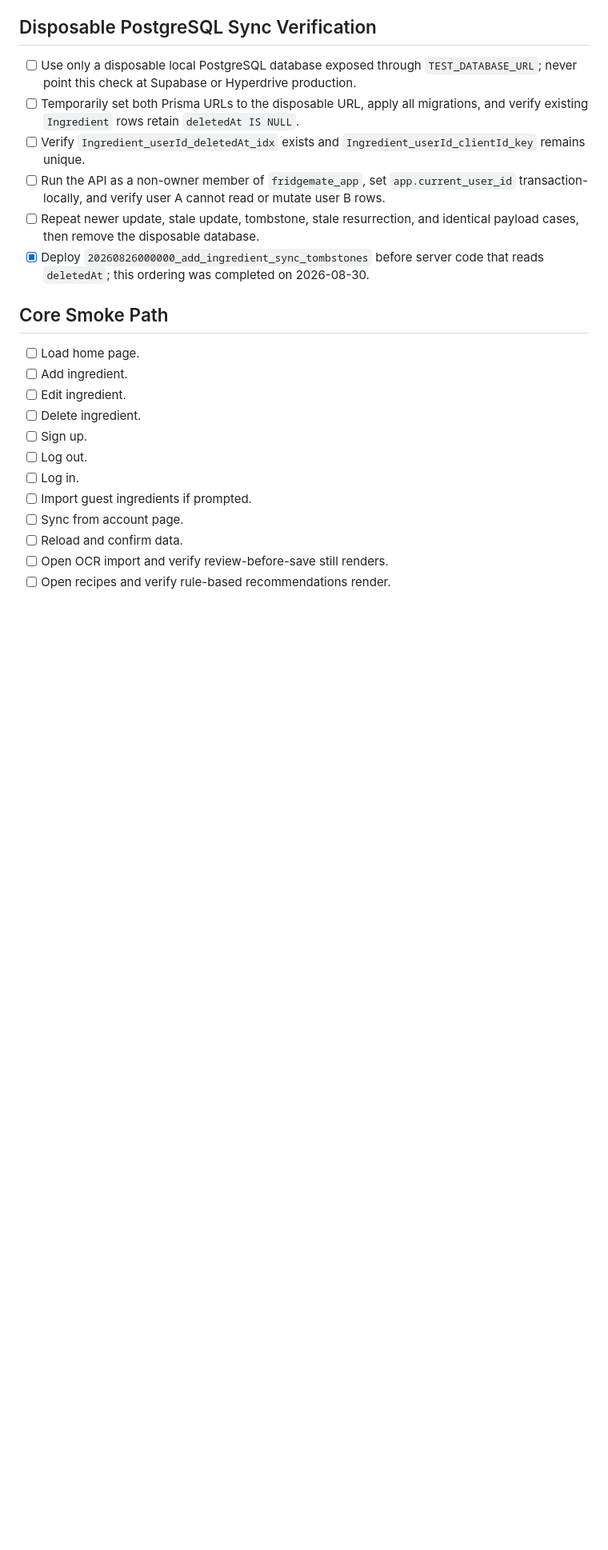
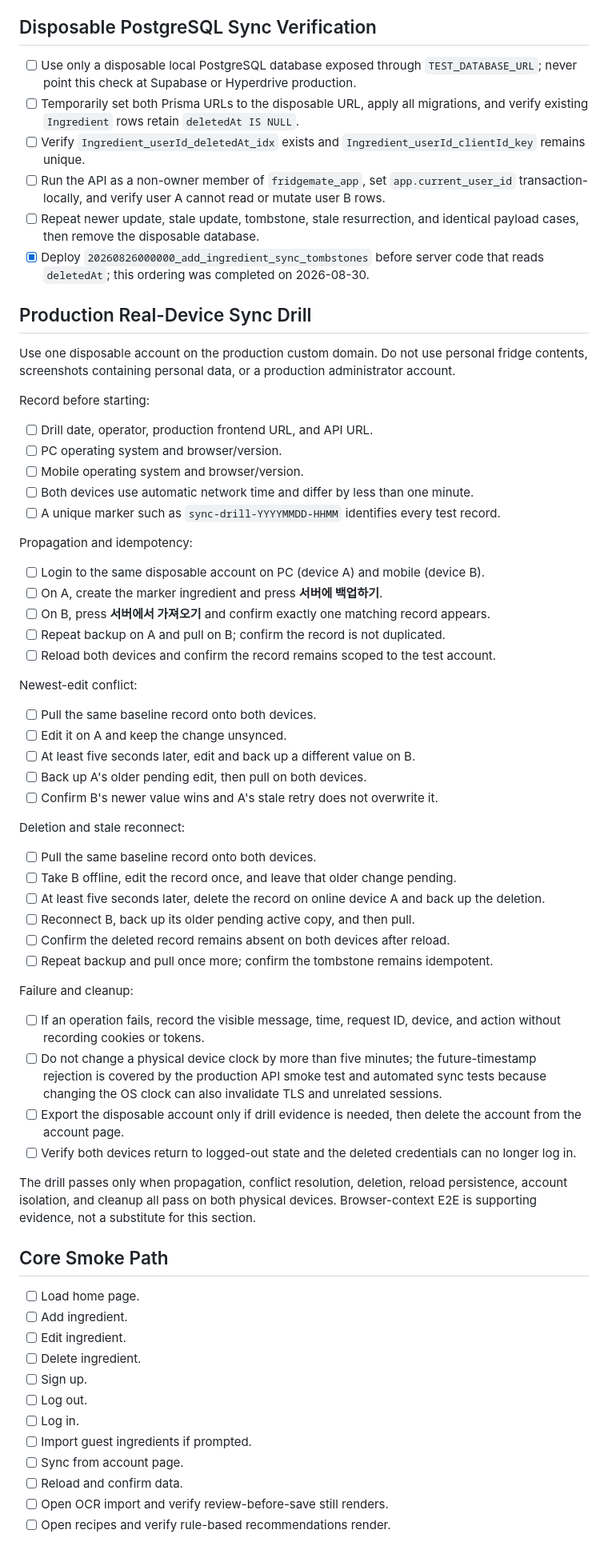
Before and after one commit to slayer011019/fridgemate, a Markdown page: docs/DEPLOY_CHECKLIST.md, the part around the change. Shown at 80% size. GitHub-like rendering; blank space fills up the shorter version.

Commit message:
docs: define real-device sync drill

```diff
--- a/docs/DEPLOY_CHECKLIST.md
+++ b/docs/DEPLOY_CHECKLIST.md
@@ -131,6 +131,52 @@ FridgeMate deployment verification checklist for Vercel, Cloudflare Workers, Sup
 - [ ] Repeat newer update, stale update, tombstone, stale resurrection, and identical payload cases, then remove the disposable database.
 - [x] Deploy `20260826000000_add_ingredient_sync_tombstones` before server code that reads `deletedAt`; this ordering was completed on 2026-08-30.
 
+## Production Real-Device Sync Drill
+
+Use one disposable account on the production custom domain. Do not use personal fridge contents, screenshots containing personal data, or a production administrator account.
+
+Record before starting:
+
+- [ ] Drill date, operator, production frontend URL, and API URL.
+- [ ] PC operating system and browser/version.
+- [ ] Mobile operating system and browser/version.
+- [ ] Both devices use automatic network time and differ by less than one minute.
+- [ ] A unique marker such as `sync-drill-YYYYMMDD-HHMM` identifies every test record.
+
+Propagation and idempotency:
+
+- [ ] Login to the same disposable account on PC (device A) and mobile (device B).
+- [ ] On A, create the marker ingredient and press **서버에 백업하기**.
+- [ ] On B, press **서버에서 가져오기** and confirm exactly one matching record appears.
+- [ ] Repeat backup on A and pull on B; confirm the record is not duplicated.
+- [ ] Reload both devices and confirm the record remains scoped to the test account.
+
+Newest-edit conflict:
+
+- [ ] Pull the same baseline record onto both devices.
+- [ ] Edit it on A and keep the change unsynced.
+- [ ] At least five seconds later, edit and back up a different value on B.
+- [ ] Back up A's older pending edit, then pull on both devices.
+- [ ] Confirm B's newer value wins and A's stale retry does not overwrite it.
+
+Deletion and stale reconnect:
+
+- [ ] Pull the same baseline record onto both devices.
+- [ ] Take B offline, edit the record once, and leave that older change pending.
+- [ ] At least five seconds later, delete the record on online device A and back up the deletion.
+- [ ] Reconnect B, back up its older pending active copy, and then pull.
+- [ ] Confirm the deleted record remains absent on both devices after reload.
+- [ ] Repeat backup and pull once more; confirm the tombstone remains idempotent.
+
+Failure and cleanup:
+
+- [ ] If an operation fails, record the visible message, time, request ID, device, and action without recording cookies or tokens.
+- [ ] Do not change a physical device clock by more than five minutes; the future-timestamp rejection is covered by the production API smoke test and automated sync tests because changing the OS clock can also invalidate TLS and unrelated sessions.
+- [ ] Export the disposable account only if drill evidence is needed, then delete the account from the account page.
+- [ ] Verify both devices return to logged-out state and the deleted credentials can no longer log in.
+
+The drill passes only when propagation, conflict resolution, deletion, reload persistence, account isolation, and cleanup all pass on both physical devices. Browser-context E2E is supporting evidence, not a substitute for this section.
+
 ## Core Smoke Path
 
 - [ ] Load home page.
```
Also changed, not shown: CHANGELOG.md (+1 -0 lines).
